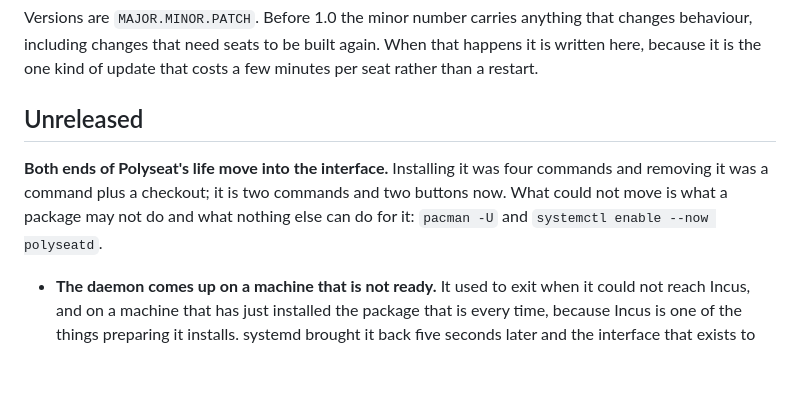
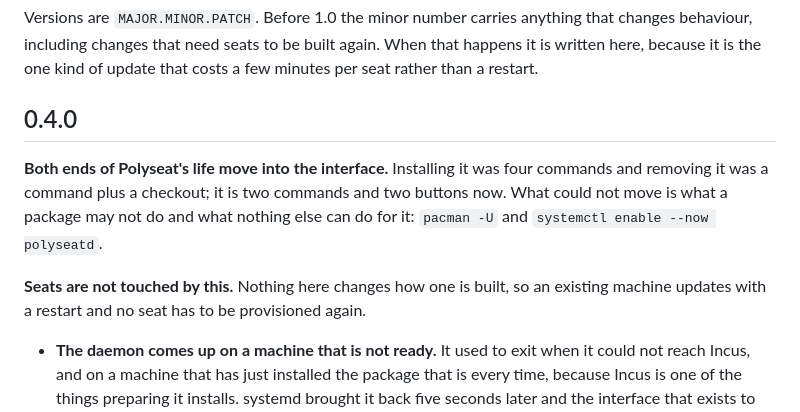
Before and after one commit to superuser404notfound/Polyseat, a Markdown page: CHANGELOG.md, the part around the change. Rendered like a GitHub page; blank space fills up the shorter version.

```diff
--- a/CHANGELOG.md
+++ b/CHANGELOG.md
@@ -10,12 +10,16 @@ that changes behaviour, including changes that need seats to be built again.
 When that happens it is written here, because it is the one kind of update that
 costs a few minutes per seat rather than a restart.
 
-## Unreleased
+## 0.4.0
 
 **Both ends of Polyseat's life move into the interface.** Installing it was four
 commands and removing it was a command plus a checkout; it is two commands and
 two buttons now. What could not move is what a package may not do and what
 nothing else can do for it: `pacman -U` and `systemctl enable --now polyseatd`.
+
+**Seats are not touched by this.** Nothing here changes how one is built, so an
+existing machine updates with a restart and no seat has to be provisioned
+again.
 
 - **The daemon comes up on a machine that is not ready.** It used to exit when
   it could not reach Incus, and on a machine that has just installed the package
```
Also changed, not shown: CONTRIBUTING.md (+2 -2 lines).
